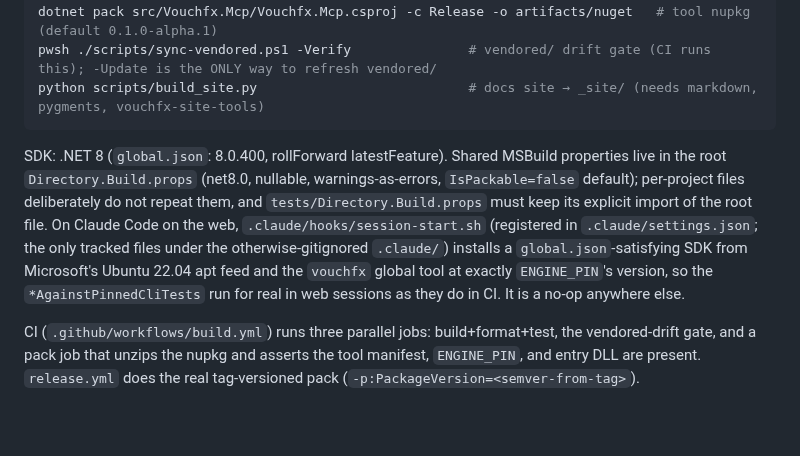
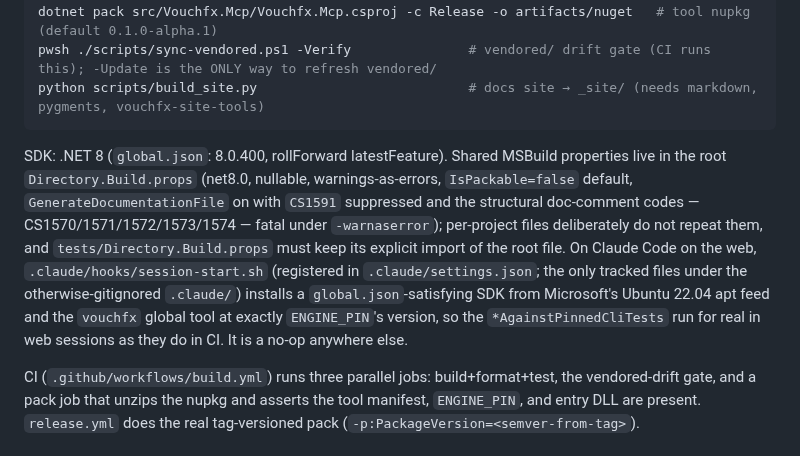
Before and after one commit to tomas-rampas/vouchfx-mcp, a Markdown page: CLAUDE.md, the part around the change. Rendered like a GitHub page; blank space fills up the shorter version.

Commit message:
docs: note the doc-comment gate in CLAUDE.md's Directory.Build.props sentence (#49 follow-up)
The sentence listing what the root Directory.Build.props sets didn't mention
if the property list predated that change. One clause added, in place.

Signed-off-by: Claude <noreply@anthropic.com>
Co-Authored-By: Claude Opus 5.5 <noreply@anthropic.com>
Claude-Session: https://claude.ai/code/session_01WHTjwNwbJ2W2WuGtLvPpg2

````diff
--- a/CLAUDE.md
+++ b/CLAUDE.md
@@ -19,7 +19,7 @@ pwsh ./scripts/sync-vendored.ps1 -Verify               # vendored/ drift gate (C
 python scripts/build_site.py                           # docs site → _site/ (needs markdown, pygments, vouchfx-site-tools)
 ```
 
-SDK: .NET 8 (`global.json`: 8.0.400, rollForward latestFeature). Shared MSBuild properties live in the root `Directory.Build.props` (net8.0, nullable, warnings-as-errors, `IsPackable=false` default); per-project files deliberately do not repeat them, and `tests/Directory.Build.props` must keep its explicit import of the root file. On Claude Code on the web, `.claude/hooks/session-start.sh` (registered in `.claude/settings.json`; the only tracked files under the otherwise-gitignored `.claude/`) installs a `global.json`-satisfying SDK from Microsoft's Ubuntu 22.04 apt feed and the `vouchfx` global tool at exactly `ENGINE_PIN`'s version, so the `*AgainstPinnedCliTests` run for real in web sessions as they do in CI. It is a no-op anywhere else.
+SDK: .NET 8 (`global.json`: 8.0.400, rollForward latestFeature). Shared MSBuild properties live in the root `Directory.Build.props` (net8.0, nullable, warnings-as-errors, `IsPackable=false` default, `GenerateDocumentationFile` on with `CS1591` suppressed and the structural doc-comment codes — CS1570/1571/1572/1573/1574 — fatal under `-warnaserror`); per-project files deliberately do not repeat them, and `tests/Directory.Build.props` must keep its explicit import of the root file. On Claude Code on the web, `.claude/hooks/session-start.sh` (registered in `.claude/settings.json`; the only tracked files under the otherwise-gitignored `.claude/`) installs a `global.json`-satisfying SDK from Microsoft's Ubuntu 22.04 apt feed and the `vouchfx` global tool at exactly `ENGINE_PIN`'s version, so the `*AgainstPinnedCliTests` run for real in web sessions as they do in CI. It is a no-op anywhere else.
 
 CI (`.github/workflows/build.yml`) runs three parallel jobs: build+format+test, the vendored-drift gate, and a pack job that unzips the nupkg and asserts the tool manifest, `ENGINE_PIN`, and entry DLL are present. `release.yml` does the real tag-versioned pack (`-p:PackageVersion=<semver-from-tag>`).
 
````
